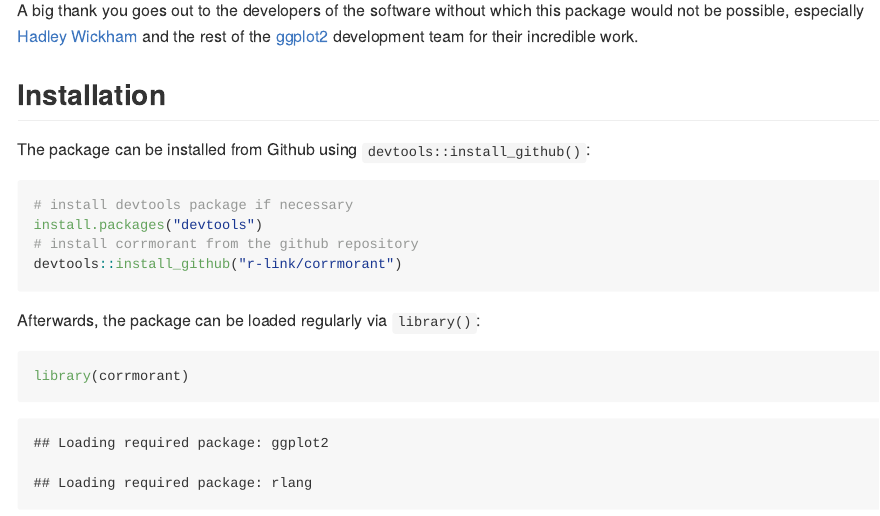
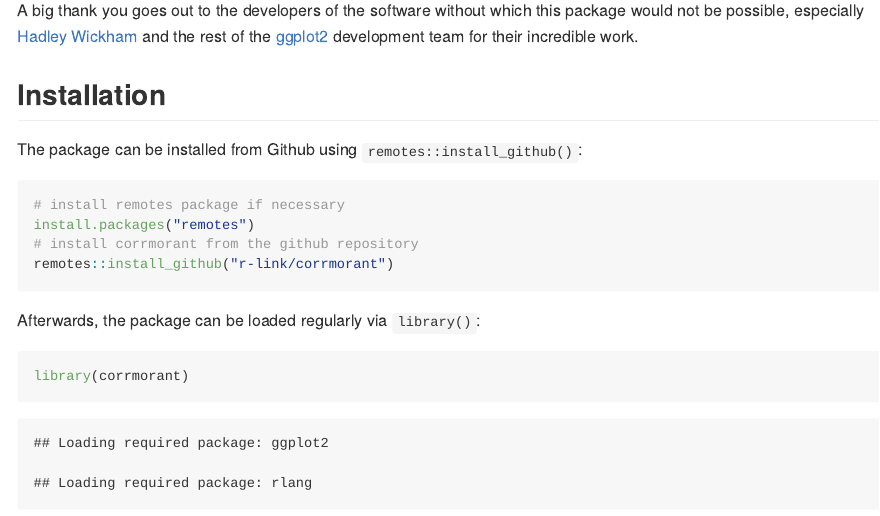
Before and after one commit to r-link/corrmorant, an R Markdown document (README.Rmd): the page in a window 1100 px wide, from 640 px down. The pictures show the output file README.md that the author committed with the source, drawn offline in the style of GitHub.

Commit message:
Update README with remotes instead of devtools

````diff
--- a/README.Rmd
+++ b/README.Rmd
@@ -27,13 +27,13 @@ library(dplyr)
 A big thank you goes out to the developers of the software without which this package would not be possible, especially [Hadley Wickham](https://github.com/hadley/) and the rest of the [ggplot2](https://github.com/tidyverse/ggplot2) development team for their incredible work.
 
 ## Installation
-The package can be installed from Github using `devtools::install_github()`:
+The package can be installed from Github using `remotes::install_github()`:
 
 ``` {r, eval = FALSE}
-# install devtools package if necessary
-install.packages("devtools")
+# install remotes package if necessary
+install.packages("remotes")
 # install corrmorant from the github repository
-devtools::install_github("r-link/corrmorant")
+remotes::install_github("r-link/corrmorant")
 ```
 
 Afterwards, the package can be loaded regularly via `library()`:
````
Also changed, not shown: README.md, README_files/figure-gfm/unnamed-chunk-10-1.png, README_files/figure-gfm/unnamed-chunk-11-1.png, README_files/figure-gfm/unnamed-chunk-5-1.png, README_files/figure-gfm/unnamed-chunk-7-1.png, README_files/figure-gfm/unnamed-chunk-8-1.png, README_files/figure-gfm/unnamed-chunk-9-1.png.
